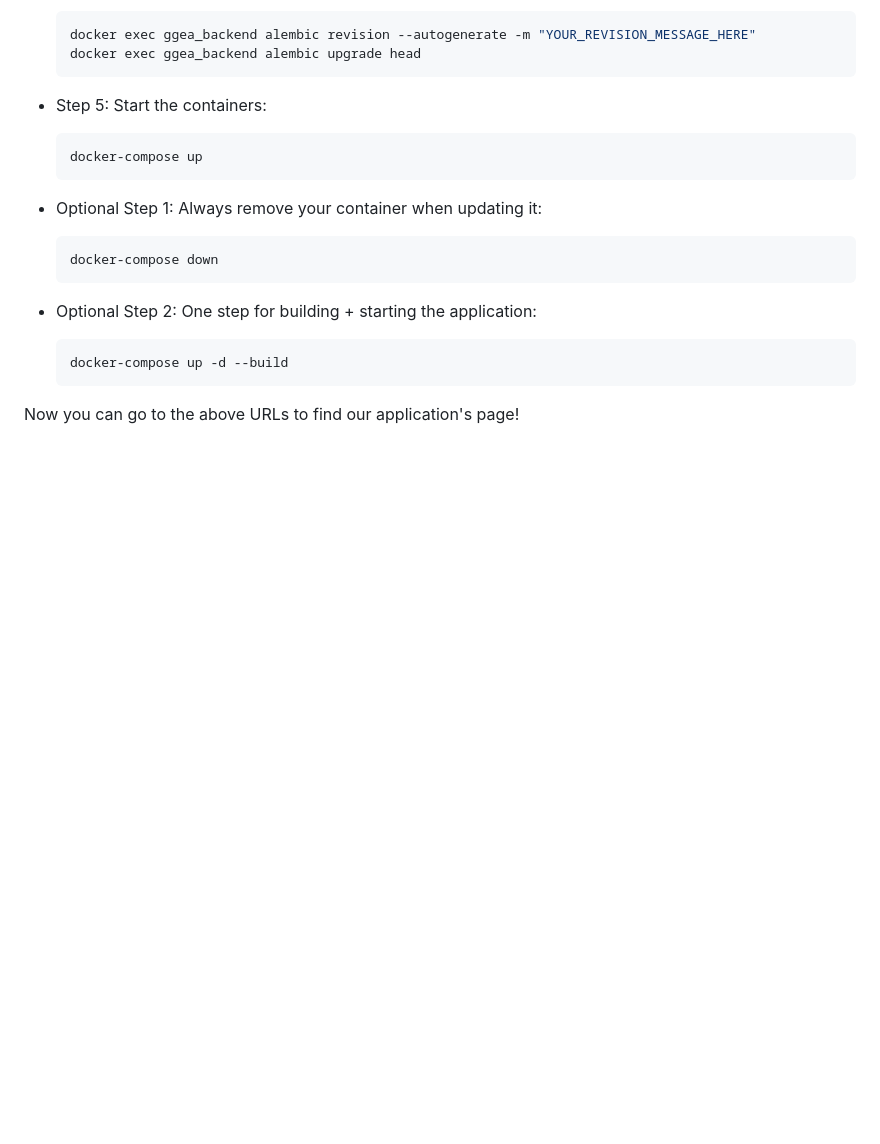
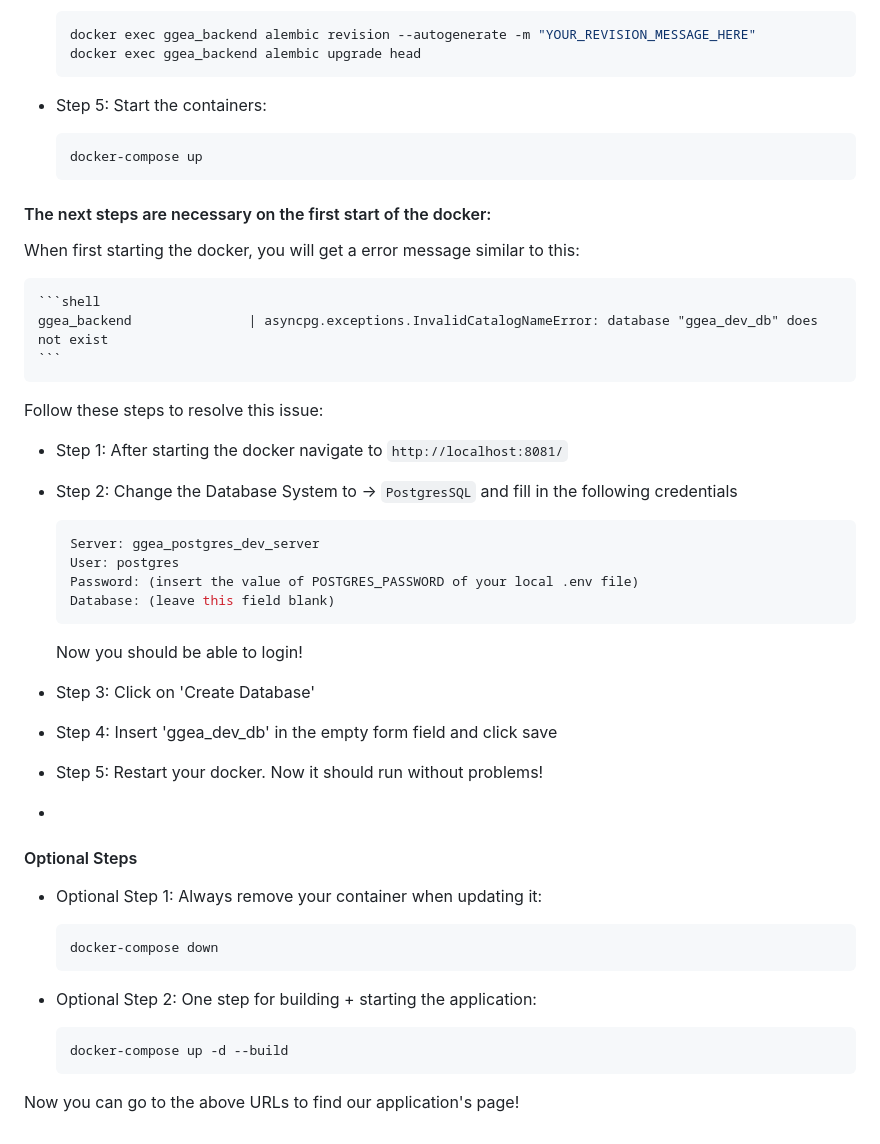
Before and after one commit to NewerKey/ggea, a Markdown page: README.md, the part around one of its changes. Drawn GitHub-style; blank space fills up the shorter version.

Commit message:
docs(README): Instruction for resolving missing db on first start up (#15)
* docs(README): Added instruction for resolving missing ggea_dev_db on first start up of the docker

* fix(pre-commit): rerun the pre-commit localy and made small grammar changes

````diff
--- a/README.md
+++ b/README.md
@@ -97,6 +97,39 @@ Once the above preliminary requirements are fulfilled, follow these steps:
     docker-compose up
     ```
 
+
+#### The next steps are necessary on the first start of the docker:
+
+When first starting the docker, you will get a error message similar to this:
+
+    ```shell
+    ggea_backend               | asyncpg.exceptions.InvalidCatalogNameError: database "ggea_dev_db" does not exist
+    ```
+
+Follow these steps to resolve this issue:
+
+* Step 1: After starting the docker navigate to `http://localhost:8081/`
+
+* Step 2: Change the Database System to -> `PostgresSQL` and fill in the following credentials
+
+    ```shell
+    Server: ggea_postgres_dev_server
+    User: postgres
+    Password: (insert the value of POSTGRES_PASSWORD of your local .env file)
+    Database: (leave this field blank)
+    ```
+
+    Now you should be able to login!
+
+* Step 3: Click on 'Create Database'
+
+* Step 4: Insert 'ggea_dev_db' in the empty form field and click save
+
+* Step 5: Restart your docker. Now it should run without problems!
+*
+
+#### Optional Steps
+
 * Optional Step 1: Always remove your container when updating it:
 
     ```shell
````
Also changed, not shown: other parts of README.md (+2 -2 lines).
